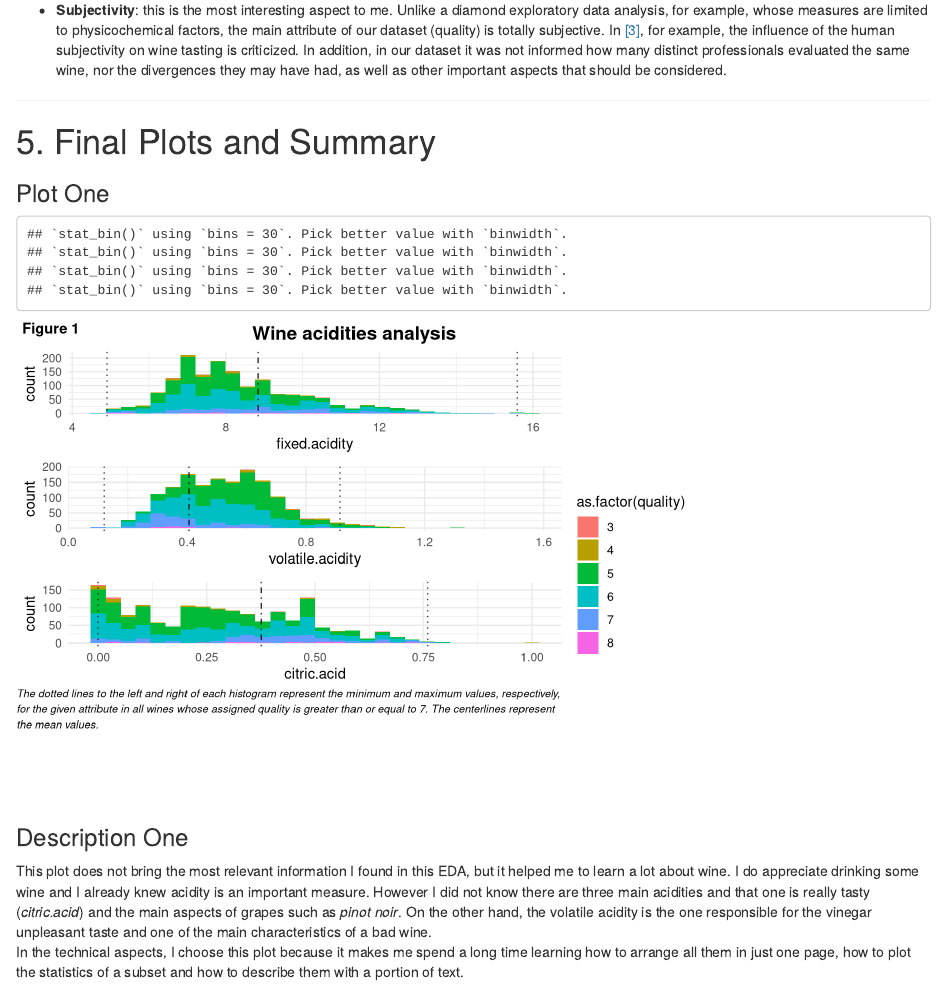
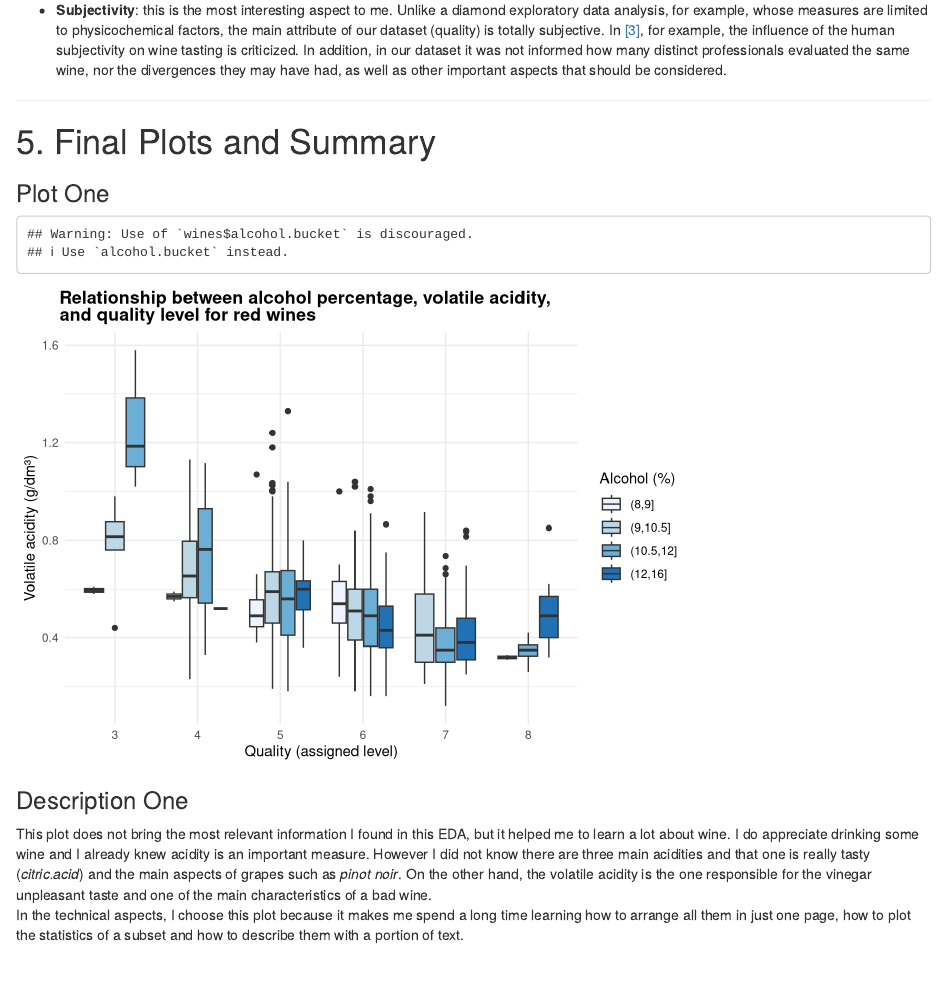
Before and after one commit to tbnsilveira/R_DataAnalysis, an R Markdown document (2_DAND_RedWineQuality/wineQualityReds_EDA.rmd): the page in a window 1100 px wide, from 16910 px down. Rendered offline with R 4.5, knitr and Pandoc, with nearby package versions; code that draws random numbers runs with fixed seeds of ours; some code elsewhere in the file could not run offline.

Commit message:
2:style: featuring up the final plot1

````diff
--- a/2_DAND_RedWineQuality/wineQualityReds_EDA.rmd
+++ b/2_DAND_RedWineQuality/wineQualityReds_EDA.rmd
@@ -702,15 +702,15 @@ they may have had, as well as other important aspects that should be considered.
 ```{r echo=FALSE, Plot_One}
 ## Reference on how to add the title:
 ## http://www.sthda.com/english/rpkgs/ggpubr/reference/annotate_figure.html
-## Arranging the plots on the same page
-plotOne <- ggarrange(p1,p2,p3,text.p,
-            ncol=1, nrow=4,
-            common.legend = TRUE, legend = 'right')
-
-annotate_figure(plotOne,
-               top = text_grob("Wine acidities analysis",
-                               face = "bold", size = 14),
-               fig.lab = "Figure 1", fig.lab.face = "bold")
+## It is not used here anymore, but I will kept the references.
+ggplot(aes(x = factor(quality), y = volatile.acidity), data = wines) +
+  geom_boxplot( aes(fill= wines$alcohol.bucket)) +
+  scale_fill_brewer(type='seq',
+                   guide=guide_legend(title='Alcohol (%)')) +
+  labs(x ='Quality (assigned level)', y= 'Volatile acidity (g/dm³)') +
+  ggtitle("Relationship between alcohol percentage, volatile acidity,
+          and quality level for red wines") +
+     theme(plot.title = element_text(lineheight=.8, face="bold", hjust=-0.27))
 ```
 
 ### Description One
````
